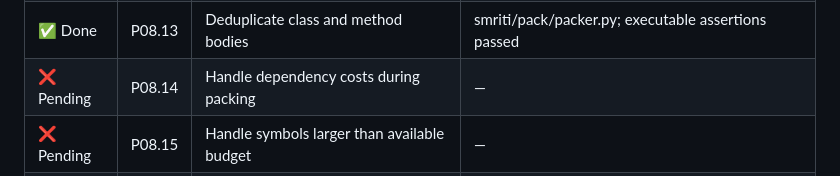
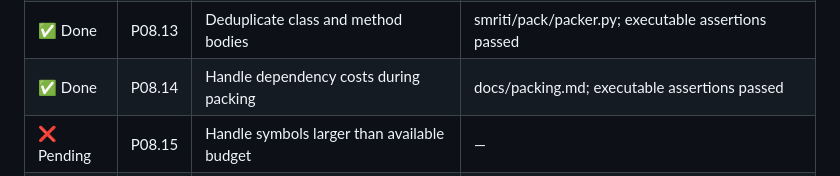
Before and after one commit to guru-bharadwaj20/Smriti, a Markdown page: CONTRIBUTING.md, the part around the change. Rendered like a GitHub page.

Commit message:
P08.14: Handle dependency costs during packing

```diff
--- a/CONTRIBUTING.md
+++ b/CONTRIBUTING.md
@@ -285,7 +285,7 @@ Each table tracks one minor deliverable per row. Evidence stays `—` until ther
 | ✅ Done | P08.11 | Implement greedy marginal-value baseline | smriti/pack/packer.py; executable assertions passed |
 | ✅ Done | P08.12 | Require minimum class context for methods | smriti/pack/packer.py; executable assertions passed |
 | ✅ Done | P08.13 | Deduplicate class and method bodies | smriti/pack/packer.py; executable assertions passed |
-| ❌ Pending | P08.14 | Handle dependency costs during packing | — |
+| ✅ Done | P08.14 | Handle dependency costs during packing | docs/packing.md; executable assertions passed |
 | ❌ Pending | P08.15 | Handle symbols larger than available budget | — |
 | ❌ Pending | P08.16 | Render stable file and symbol ordering | — |
 | ❌ Pending | P08.17 | Render omitted-line markers | — |
```
Also changed, not shown: docs/packing.md (added, +3 -0 lines).
